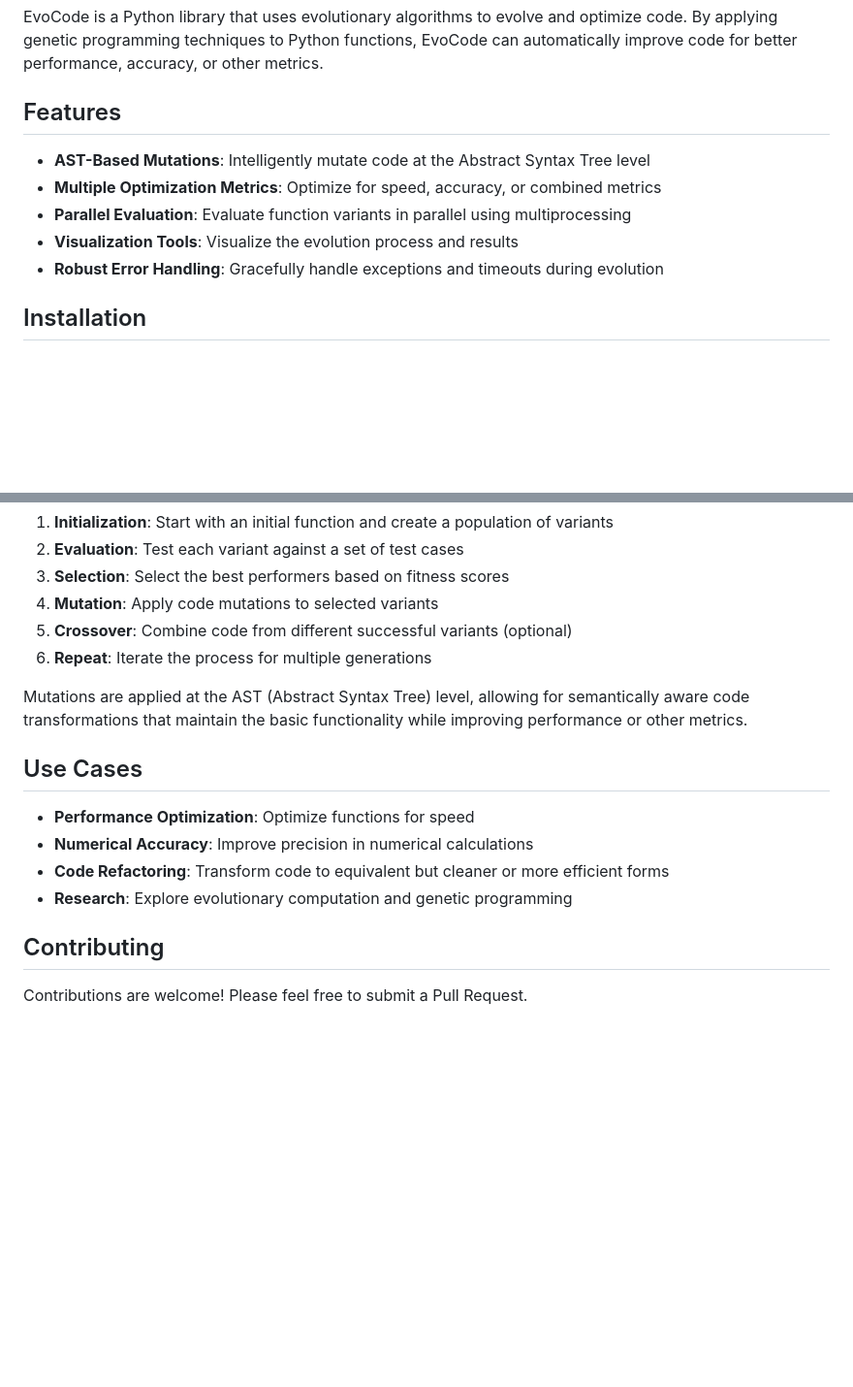
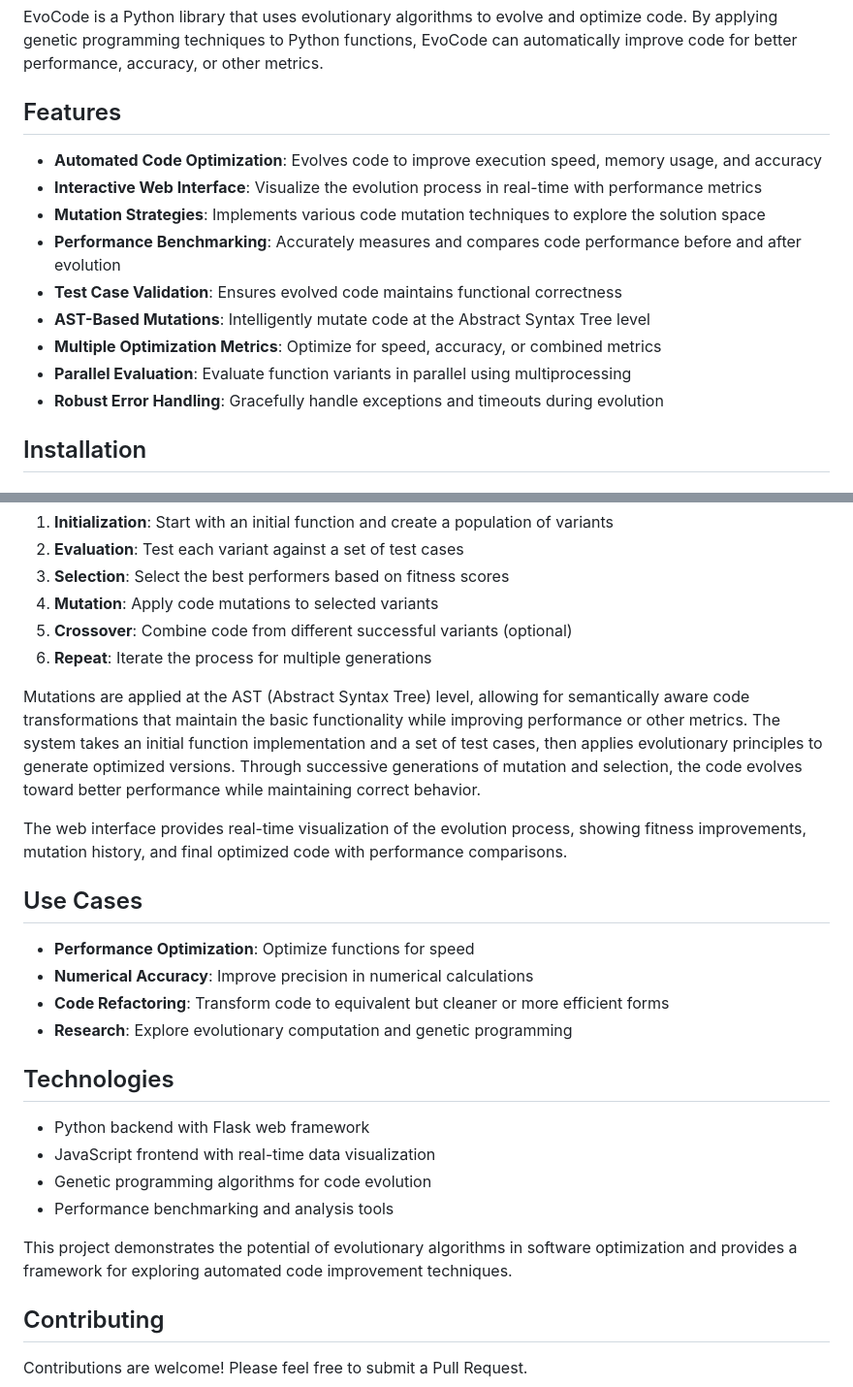
Before and after one commit to ashinshanly/EvoCode, a Markdown page: README.md, 2 parts joined by grey strips. Shown: that part at 97% size. Rendered like a GitHub page; blank space fills up the shorter version.

```diff
--- a/README.md
+++ b/README.md
@@ -8,10 +8,14 @@ EvoCode is a Python library that uses evolutionary algorithms to evolve and opti
 
 ## Features
 
+- **Automated Code Optimization**: Evolves code to improve execution speed, memory usage, and accuracy
+- **Interactive Web Interface**: Visualize the evolution process in real-time with performance metrics
+- **Mutation Strategies**: Implements various code mutation techniques to explore the solution space
+- **Performance Benchmarking**: Accurately measures and compares code performance before and after evolution
+- **Test Case Validation**: Ensures evolved code maintains functional correctness
 - **AST-Based Mutations**: Intelligently mutate code at the Abstract Syntax Tree level
 - **Multiple Optimization Metrics**: Optimize for speed, accuracy, or combined metrics
 - **Parallel Evaluation**: Evaluate function variants in parallel using multiprocessing
-- **Visualization Tools**: Visualize the evolution process and results
 - **Robust Error Handling**: Gracefully handle exceptions and timeouts during evolution
 
 ## Installation
@@ -85,7 +89,9 @@ EvoCode uses genetic programming techniques to evolve code:
 5. **Crossover**: Combine code from different successful variants (optional)
 6. **Repeat**: Iterate the process for multiple generations
 
-Mutations are applied at the AST (Abstract Syntax Tree) level, allowing for semantically aware code transformations that maintain the basic functionality while improving performance or other metrics.
+Mutations are applied at the AST (Abstract Syntax Tree) level, allowing for semantically aware code transformations that maintain the basic functionality while improving performance or other metrics. The system takes an initial function implementation and a set of test cases, then applies evolutionary principles to generate optimized versions. Through successive generations of mutation and selection, the code evolves toward better performance while maintaining correct behavior.
+
+The web interface provides real-time visualization of the evolution process, showing fitness improvements, mutation history, and final optimized code with performance comparisons.
 
 ## Use Cases
 
@@ -93,6 +99,14 @@ Mutations are applied at the AST (Abstract Syntax Tree) level, allowing for sema
 - **Numerical Accuracy**: Improve precision in numerical calculations
 - **Code Refactoring**: Transform code to equivalent but cleaner or more efficient forms
 - **Research**: Explore evolutionary computation and genetic programming
+
+## Technologies
+- Python backend with Flask web framework
+- JavaScript frontend with real-time data visualization
+- Genetic programming algorithms for code evolution
+- Performance benchmarking and analysis tools
+
+This project demonstrates the potential of evolutionary algorithms in software optimization and provides a framework for exploring automated code improvement techniques.
 
 ## Contributing
 
```
